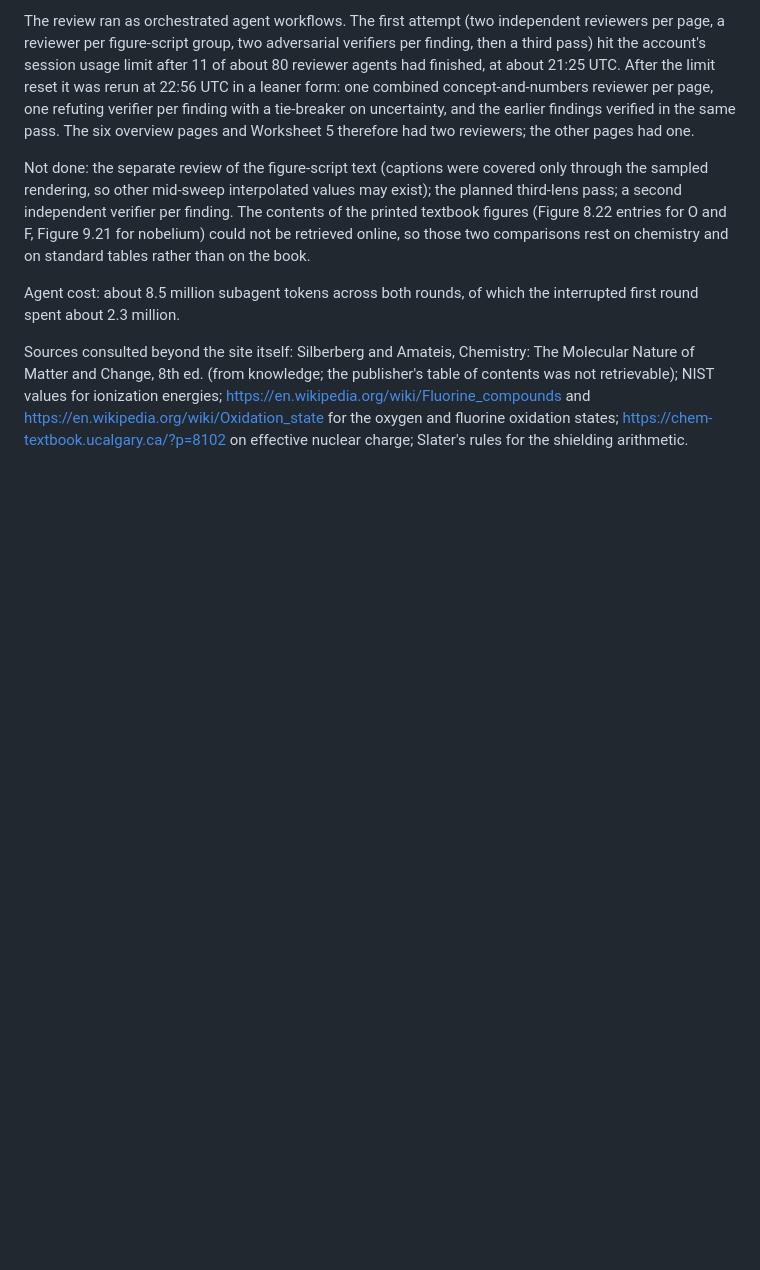
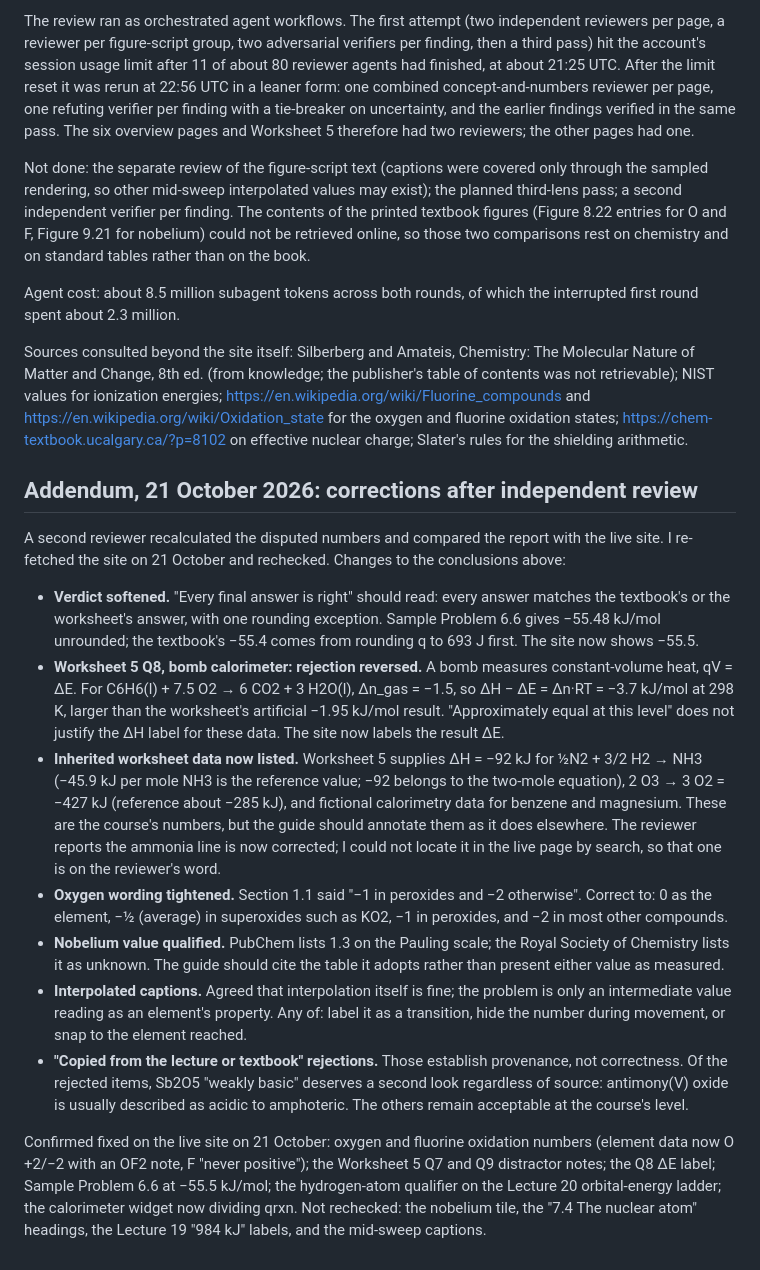
Before and after one commit to MDeanH/humanoid-sourcing-plan, a Markdown page: docs/chm2045-guide-accuracy-review.md, the part around the change. Drawn GitHub-style; blank space fills up the shorter version.

Commit message:
Add addendum to the CHM2045 review after independent recheck
Reverses the bomb-calorimeter rejection, qualifies the verdict, lists
inherited worksheet data, tightens the oxygen wording, and marks the
items confirmed fixed on the live site on 21 October.

Co-Authored-By: Claude Fable 5.1 <noreply@anthropic.com>
Claude-Session: https://claude.ai/code/session_0186tQrrfKhv7vxdnqcxTYFF

```diff
--- a/docs/chm2045-guide-accuracy-review.md
+++ b/docs/chm2045-guide-accuracy-review.md
@@ -100,3 +100,17 @@ Not done: the separate review of the figure-script text (captions were covered o
 Agent cost: about 8.5 million subagent tokens across both rounds, of which the interrupted first round spent about 2.3 million.
 
 Sources consulted beyond the site itself: Silberberg and Amateis, Chemistry: The Molecular Nature of Matter and Change, 8th ed. (from knowledge; the publisher's table of contents was not retrievable); NIST values for ionization energies; https://en.wikipedia.org/wiki/Fluorine_compounds and https://en.wikipedia.org/wiki/Oxidation_state for the oxygen and fluorine oxidation states; https://chem-textbook.ucalgary.ca/?p=8102 on effective nuclear charge; Slater's rules for the shielding arithmetic.
+
+## Addendum, 21 October 2026: corrections after independent review
+
+A second reviewer recalculated the disputed numbers and compared the report with the live site. I re-fetched the site on 21 October and rechecked. Changes to the conclusions above:
+
+- **Verdict softened.** "Every final answer is right" should read: every answer matches the textbook's or the worksheet's answer, with one rounding exception. Sample Problem 6.6 gives −55.48 kJ/mol unrounded; the textbook's −55.4 comes from rounding q to 693 J first. The site now shows −55.5.
+- **Worksheet 5 Q8, bomb calorimeter: rejection reversed.** A bomb measures constant-volume heat, qV = ΔE. For C6H6(l) + 7.5 O2 → 6 CO2 + 3 H2O(l), Δn_gas = −1.5, so ΔH − ΔE = Δn·RT = −3.7 kJ/mol at 298 K, larger than the worksheet's artificial −1.95 kJ/mol result. "Approximately equal at this level" does not justify the ΔH label for these data. The site now labels the result ΔE.
+- **Inherited worksheet data now listed.** Worksheet 5 supplies ΔH = −92 kJ for ½N2 + 3/2 H2 → NH3 (−45.9 kJ per mole NH3 is the reference value; −92 belongs to the two-mole equation), 2 O3 → 3 O2 = −427 kJ (reference about −285 kJ), and fictional calorimetry data for benzene and magnesium. These are the course's numbers, but the guide should annotate them as it does elsewhere. The reviewer reports the ammonia line is now corrected; I could not locate it in the live page by search, so that one is on the reviewer's word.
+- **Oxygen wording tightened.** Section 1.1 said "−1 in peroxides and −2 otherwise". Correct to: 0 as the element, −½ (average) in superoxides such as KO2, −1 in peroxides, and −2 in most other compounds.
+- **Nobelium value qualified.** PubChem lists 1.3 on the Pauling scale; the Royal Society of Chemistry lists it as unknown. The guide should cite the table it adopts rather than present either value as measured.
+- **Interpolated captions.** Agreed that interpolation itself is fine; the problem is only an intermediate value reading as an element's property. Any of: label it as a transition, hide the number during movement, or snap to the element reached.
+- **"Copied from the lecture or textbook" rejections.** Those establish provenance, not correctness. Of the rejected items, Sb2O5 "weakly basic" deserves a second look regardless of source: antimony(V) oxide is usually described as acidic to amphoteric. The others remain acceptable at the course's level.
+
+Confirmed fixed on the live site on 21 October: oxygen and fluorine oxidation numbers (element data now O +2/−2 with an OF2 note, F "never positive"); the Worksheet 5 Q7 and Q9 distractor notes; the Q8 ΔE label; Sample Problem 6.6 at −55.5 kJ/mol; the hydrogen-atom qualifier on the Lecture 20 orbital-energy ladder; the calorimeter widget now dividing qrxn. Not rechecked: the nobelium tile, the "7.4 The nuclear atom" headings, the Lecture 19 "984 kJ" labels, and the mid-sweep captions.
```
